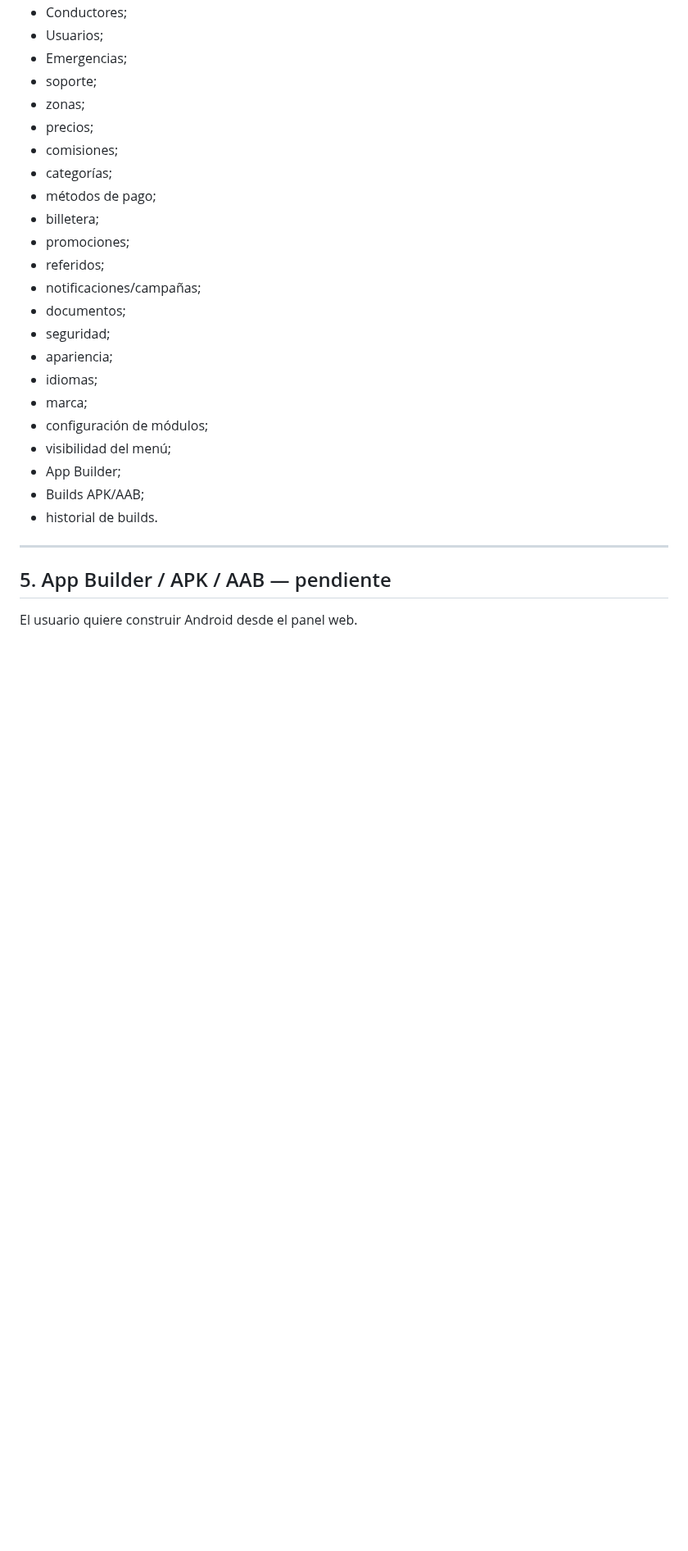
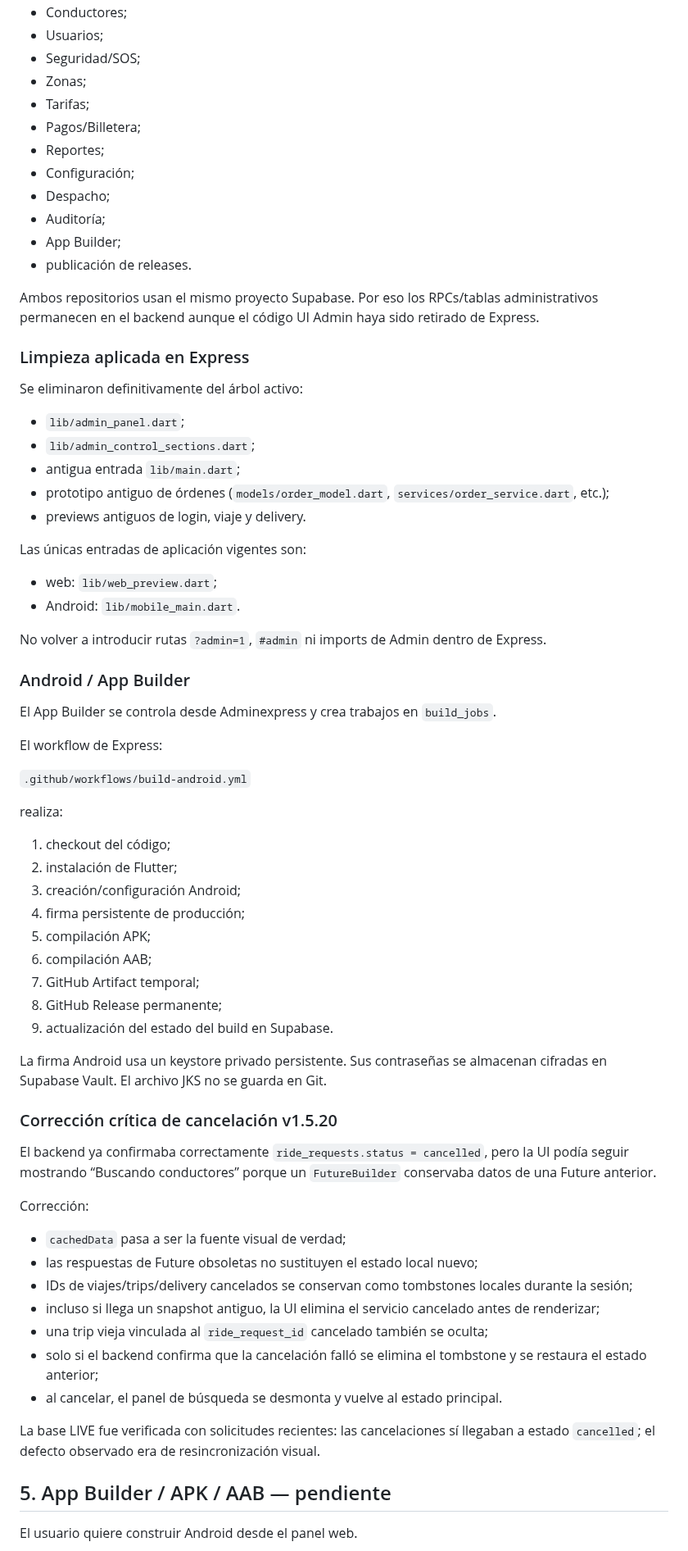
Before and after one commit to jorge2610g/Expressdelivery, a Markdown page: docs/START_HERE_EXPRESS.md, the part around one of its changes. Shown at 82% size. Rendered like a GitHub page; blank space fills up the shorter version.

Commit message:
Document Express cleanup and cancellation architecture

```diff
--- a/docs/START_HERE_EXPRESS.md
+++ b/docs/START_HERE_EXPRESS.md
@@ -653,28 +470,73 @@ Debe incluir, entre otros:
 - Conductores;
 - Usuarios;
-- Emergencias;
-- soporte;
-- zonas;
-- precios;
-- comisiones;
-- categorías;
-- métodos de pago;
-- billetera;
-- promociones;
-- referidos;
-- notificaciones/campañas;
-- documentos;
-- seguridad;
-- apariencia;
-- idiomas;
-- marca;
-- configuración de módulos;
-- visibilidad del menú;
+- Seguridad/SOS;
+- Zonas;
+- Tarifas;
+- Pagos/Billetera;
+- Reportes;
+- Configuración;
+- Despacho;
+- Auditoría;
 - App Builder;
-- Builds APK/AAB;
-- historial de builds.
+- publicación de releases.
 
----
+Ambos repositorios usan el mismo proyecto Supabase. Por eso los RPCs/tablas administrativos permanecen en el backend aunque el código UI Admin haya sido retirado de Express.
+
+### Limpieza aplicada en Express
+
+Se eliminaron definitivamente del árbol activo:
+
+- `lib/admin_panel.dart`;
+- `lib/admin_control_sections.dart`;
+- antigua entrada `lib/main.dart`;
+- prototipo antiguo de órdenes (`models/order_model.dart`, `services/order_service.dart`, etc.);
+- previews antiguos de login, viaje y delivery.
+
+Las únicas entradas de aplicación vigentes son:
+
+- web: `lib/web_preview.dart`;
+- Android: `lib/mobile_main.dart`.
+
+No volver a introducir rutas `?admin=1`, `#admin` ni imports de Admin dentro de Express.
+
+### Android / App Builder
+
+El App Builder se controla desde Adminexpress y crea trabajos en `build_jobs`.
+
+El workflow de Express:
+
+`.github/workflows/build-android.yml`
+
+realiza:
+
+1. checkout del código;
+2. instalación de Flutter;
+3. creación/configuración Android;
+4. firma persistente de producción;
+5. compilación APK;
+6. compilación AAB;
+7. GitHub Artifact temporal;
+8. GitHub Release permanente;
+9. actualización del estado del build en Supabase.
+
+La firma Android usa un keystore privado persistente. Sus contraseñas se almacenan cifradas en Supabase Vault. El archivo JKS no se guarda en Git.
+
+### Corrección crítica de cancelación v1.5.20
+
+El backend ya confirmaba correctamente `ride_requests.status = cancelled`, pero la UI podía seguir mostrando “Buscando conductores” porque un `FutureBuilder` conservaba datos de una Future anterior.
+
+Corrección:
+
+- `cachedData` pasa a ser la fuente visual de verdad;
+- las respuestas de Future obsoletas no sustituyen el estado local nuevo;
+- IDs de viajes/trips/delivery cancelados se conservan como tombstones locales durante la sesión;
+- incluso si llega un snapshot antiguo, la UI elimina el servicio cancelado antes de renderizar;
+- una trip vieja vinculada al `ride_request_id` cancelado también se oculta;
+- solo si el backend confirma que la cancelación falló se elimina el tombstone y se restaura el estado anterior;
+- al cancelar, el panel de búsqueda se desmonta y vuelve al estado principal.
+
+La base LIVE fue verificada con solicitudes recientes: las cancelaciones sí llegaban a estado `cancelled`; el defecto observado era de resincronización visual.
+
 
 ## 5. App Builder / APK / AAB — pendiente
 
```
Also changed, not shown: other parts of docs/START_HERE_EXPRESS.md (+15 -198 lines).
